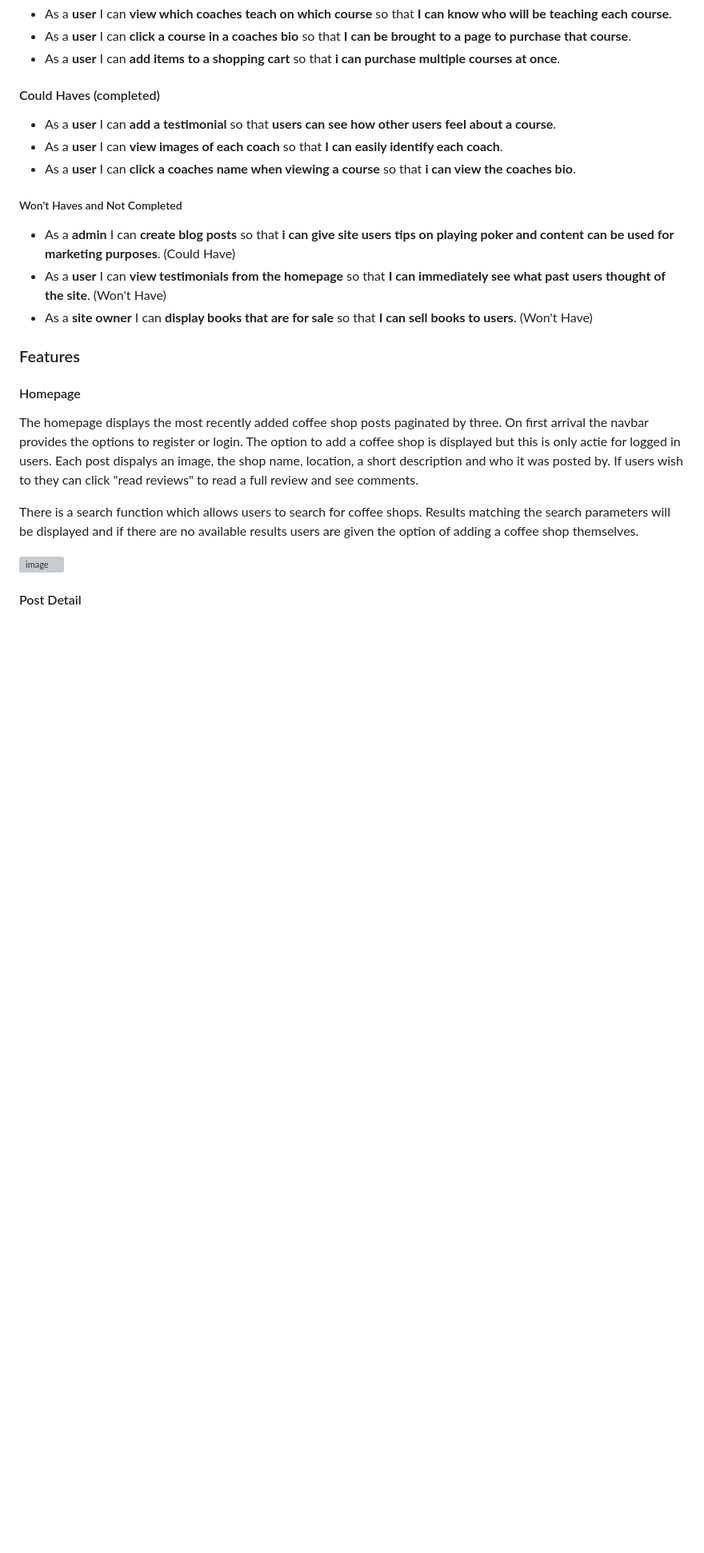
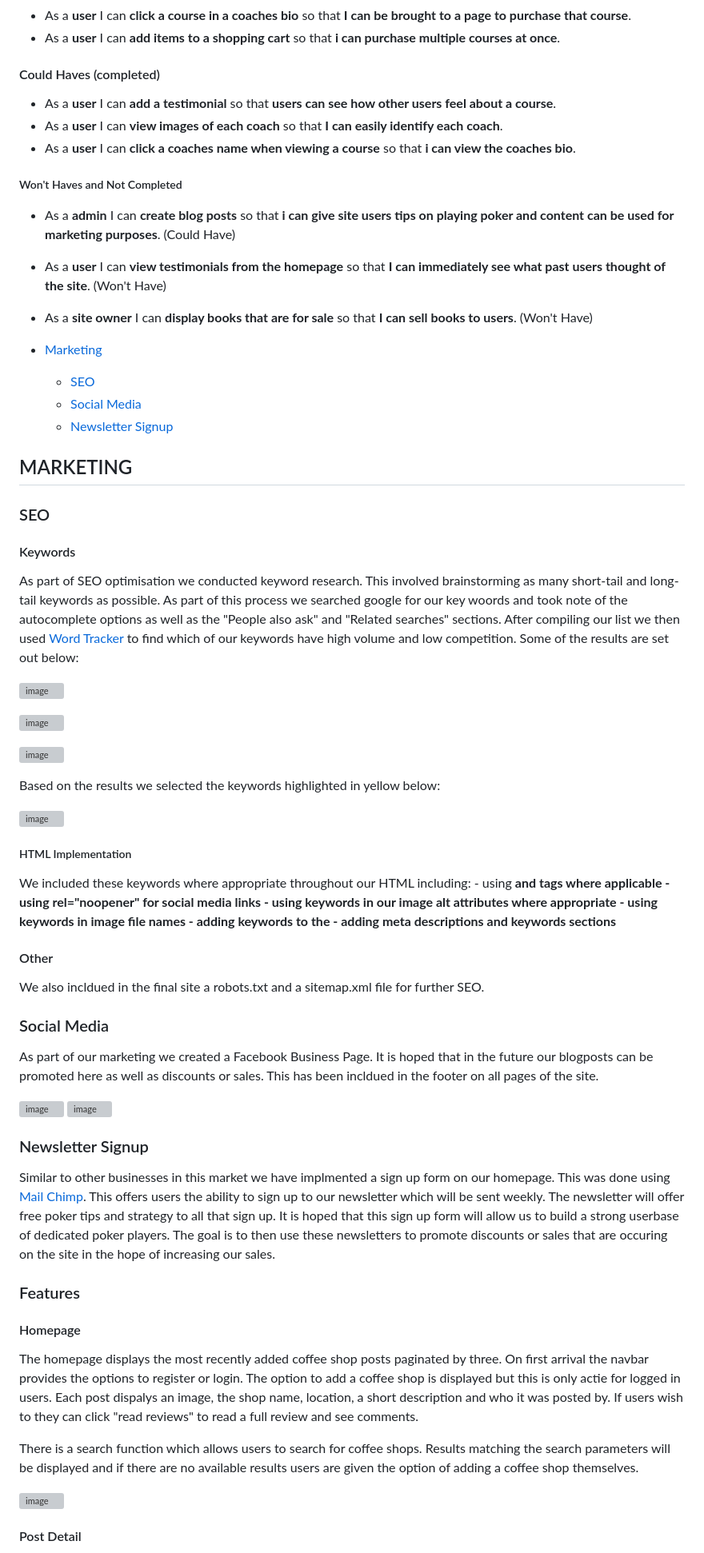
Before and after one commit to tomkelly111/Snap-Call-Coaching, a Markdown page: README.md, the part around the change printed below. Shown: that part at 80% size. Drawn GitHub-style; blank space fills up the shorter version; grey boxes are pictures that could not be loaded.

Commit message:
Add marketing and SEO to README.md

```diff
--- a/README.md
+++ b/README.md
@@ -159,6 +167,49 @@ While the use of agile methodologies was useful in staying on track with the pro
 - As a **admin** I can **create blog posts** so that **i can give site users tips on playing poker and content can be used for marketing purposes**. (Could Have)
 - As a **user** I can **view testimonials from the homepage** so that **I can immediately see what past users thought of the site**. (Won't Have)
 - As a **site owner** I can **display books that are for sale** so that **I can sell books to users**. (Won't Have)
+
+- [Marketing](#marketing)
+  - [SEO](#seo)
+  - [Social Media](#social-media)
+  - [Newsletter Signup](#newsletter-signup)
+## MARKETING
+
+### SEO
+#### Keywords
+As part of SEO optimisation we conducted keyword research. This involved brainstorming as many short-tail and long-tail keywords as possible. As part of this process we searched google for our key woords and took note of the autocomplete options as well as the "People also ask" and "Related searches" sections. After compiling our list we then used [Word Tracker](https://www.wordtracker.com/) to find which of our keywords have high volume and low competition. Some of the results are set out below:
+
+![image](https://github.com/tomkelly111/trialworkspace/assets/111172617/9b415325-c1f7-4ba7-8a4d-d0deccf11265)
+
+![image](https://github.com/tomkelly111/trialworkspace/assets/111172617/97a7d21d-ee0f-4306-beab-6d07299c7b97)
+
+![image](https://github.com/tomkelly111/trialworkspace/assets/111172617/06f3ce86-aa94-49c3-857d-d0269ace087b)
+
+
+Based on the results we selected the keywords highlighted in yellow below:
+
+![image](https://github.com/tomkelly111/trialworkspace/assets/111172617/672a95c8-3017-4242-be06-27c069b8b9a4)
+
+##### HTML Implementation
+We included these keywords where appropriate throughout our HTML including:
+	- using <strong> and <emp> tags where applicable
+ 	- using rel="noopener" for social media links
+  	- using keywords in our image alt attributes where appropriate
+   	- using keywords in image file names
+    	- adding keywords to the <title>
+     	- adding meta descriptions and keywords sections
+#### Other
+We also incldued in the final site a robots.txt and a sitemap.xml file for further SEO.
+
+
+### Social Media
+As part of our marketing we created a Facebook Business Page. It is hoped that in the future our blogposts can be promoted here as well as discounts or sales. This has been incldued in the footer on all pages of the site.
+
+![image](https://github.com/tomkelly111/trialworkspace/assets/111172617/1e4339e3-e4fb-4771-84f3-69c985fd83a0)
+![image](https://github.com/tomkelly111/trialworkspace/assets/111172617/ef7694d1-93cb-45b5-b0d8-92fffef9bebb)
+
+
+### Newsletter Signup
+Similar to other businesses in this market we have implmented a sign up form on our homepage. This was done using [Mail Chimp](https://mailchimp.com/). This offers users the ability to sign up to our newsletter which will be sent weekly. The newsletter will offer free poker tips and strategy to all that sign up. It is hoped that this sign up form will allow us to build a strong userbase of dedicated poker players. The goal is to then use these newsletters to promote discounts or sales that are occuring on the site in the hope of increasing our sales.
 
 ### Features
 #### Homepage
```
Also changed, not shown: other parts of README.md (+15 -7 lines).
